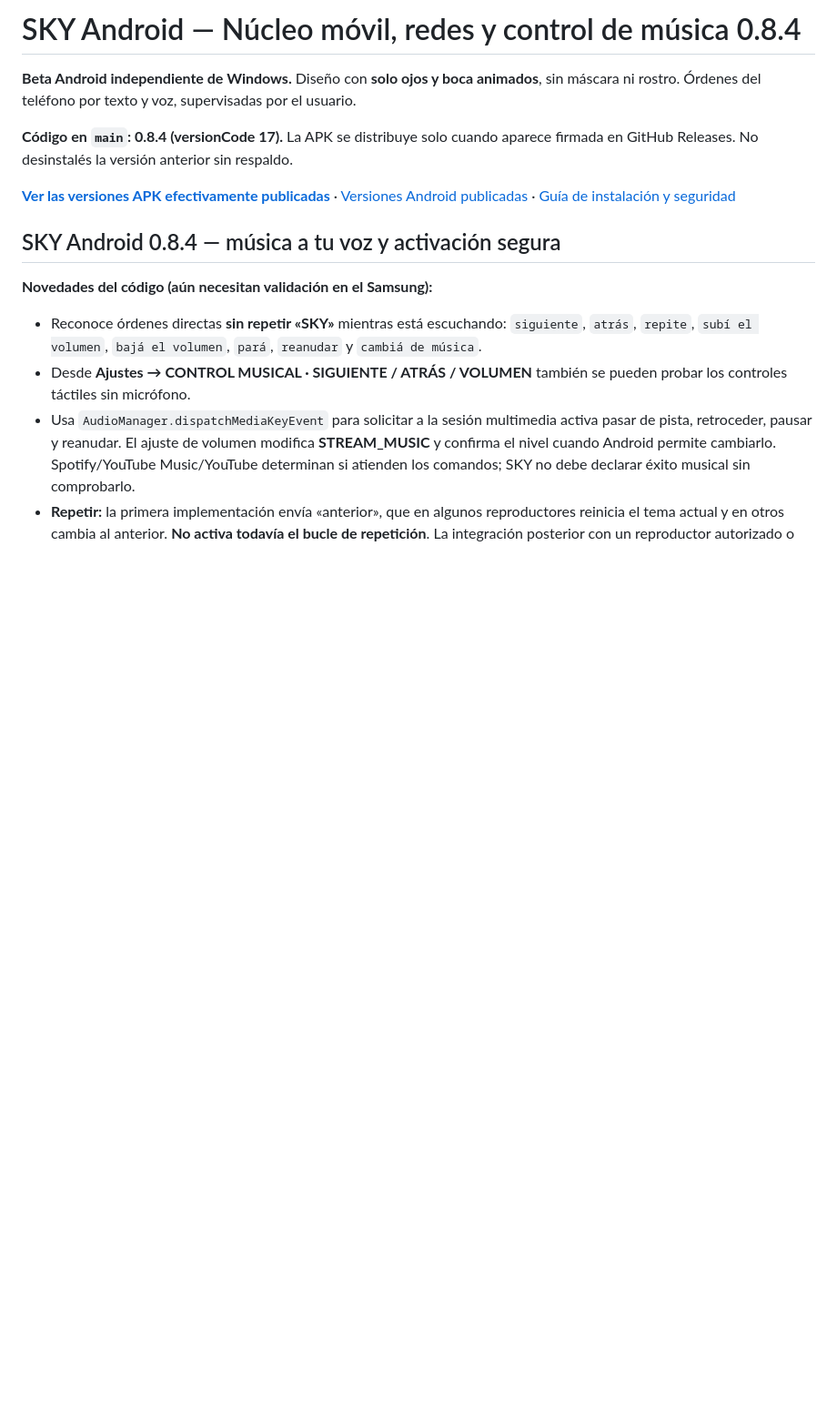
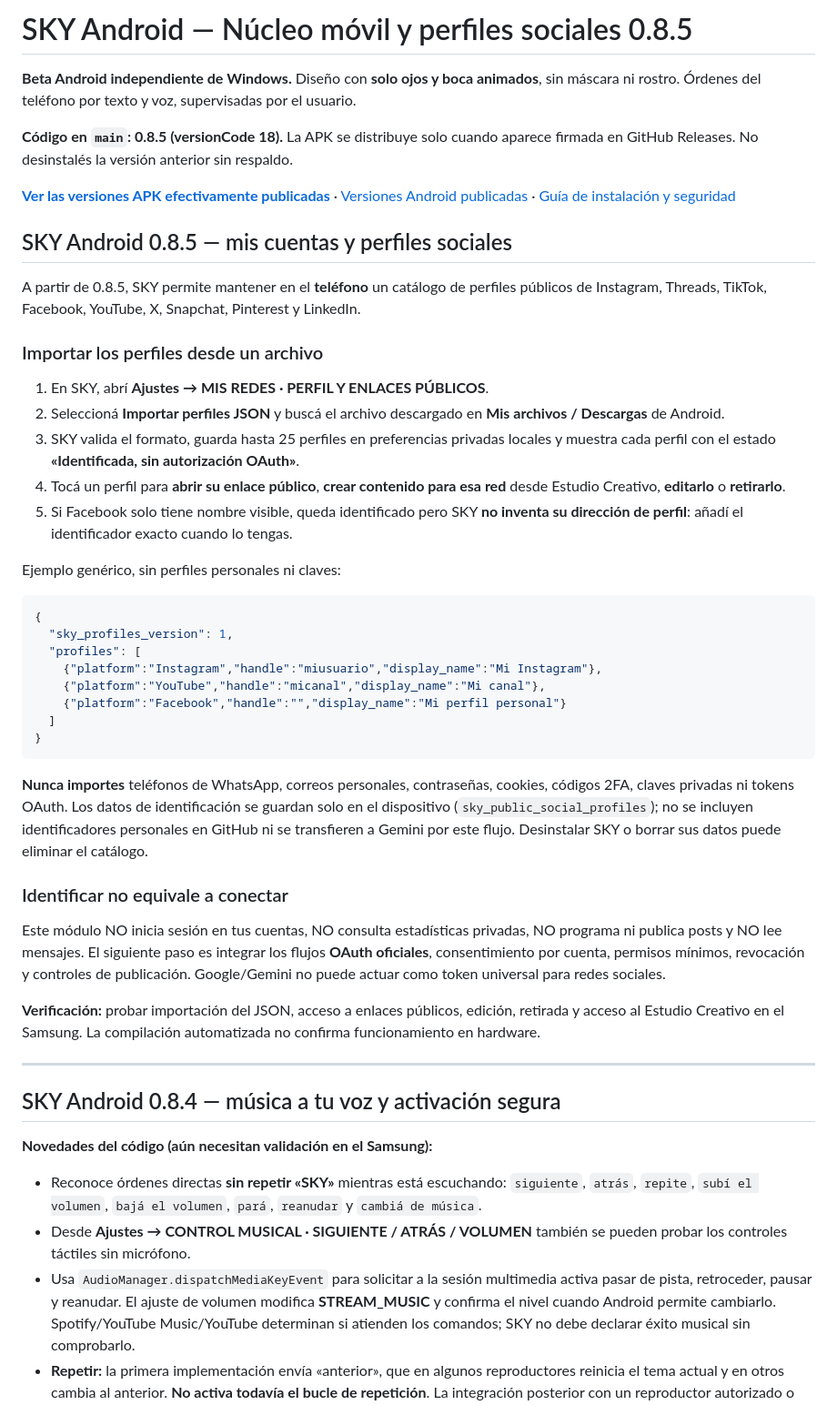
Before and after one commit to OscarElieser/SKY, a Markdown page: mobile/android-agent/README.md, the part around the change. Shown at 91% size. Rendered like a GitHub page; blank space fills up the shorter version.

Commit message:
docs(android): explain privacy-first social profile import and OAuth limitations for 0.8.5

````diff
--- a/mobile/android-agent/README.md
+++ b/mobile/android-agent/README.md
@@ -1,10 +1,64 @@
-# SKY Android — Núcleo móvil, redes y control de música 0.8.4
+# SKY Android — Núcleo móvil y perfiles sociales 0.8.5
 
 **Beta Android independiente de Windows.** Diseño con **solo ojos y boca animados**, sin máscara ni rostro. Órdenes del teléfono por texto y voz, supervisadas por el usuario.
 
-**Código en `main`: 0.8.4 (versionCode 17).** La APK se distribuye solo cuando aparece firmada en GitHub Releases. No desinstalés la versión anterior sin respaldo.
+**Código en `main`: 0.8.5 (versionCode 18).** La APK se distribuye solo cuando aparece firmada en GitHub Releases. No desinstalés la versión anterior sin respaldo.
 
 [**Ver las versiones APK efectivamente publicadas**](https://github.com/OscarElieser/SKY/releases) · [Versiones Android publicadas](https://github.com/OscarElieser/SKY/releases) · [Guía de instalación y seguridad](apk/README.md)
+
+## SKY Android 0.8.5 — mis cuentas y perfiles sociales
+
+A partir de 0.8.5, SKY permite mantener en el **teléfono** un catálogo
+de perfiles públicos de Instagram, Threads, TikTok, Facebook, YouTube,
+X, Snapchat, Pinterest y LinkedIn.
+
+### Importar los perfiles desde un archivo
+
+1. En SKY, abrí **Ajustes → MIS REDES · PERFIL Y ENLACES PÚBLICOS**.
+2. Seleccioná **Importar perfiles JSON** y buscá el archivo descargado
+   en **Mis archivos / Descargas** de Android.
+3. SKY valida el formato, guarda hasta 25 perfiles en preferencias
+   privadas locales y muestra cada perfil con el estado
+   **«Identificada, sin autorización OAuth»**.
+4. Tocá un perfil para **abrir su enlace público**, **crear contenido
+   para esa red** desde Estudio Creativo, **editarlo** o **retirarlo**.
+5. Si Facebook solo tiene nombre visible, queda identificado pero SKY
+   **no inventa su dirección de perfil**: añadí el identificador exacto
+   cuando lo tengas.
+
+Ejemplo genérico, sin perfiles personales ni claves:
+
+```json
+{
+  "sky_profiles_version": 1,
+  "profiles": [
+    {"platform":"Instagram","handle":"miusuario","display_name":"Mi Instagram"},
+    {"platform":"YouTube","handle":"micanal","display_name":"Mi canal"},
+    {"platform":"Facebook","handle":"","display_name":"Mi perfil personal"}
+  ]
+}
+```
+
+**Nunca importes** teléfonos de WhatsApp, correos personales,
+contraseñas, cookies, códigos 2FA, claves privadas ni tokens OAuth.
+Los datos de identificación se guardan solo en el dispositivo
+(`sky_public_social_profiles`); no se incluyen identificadores
+personales en GitHub ni se transfieren a Gemini por este flujo.
+Desinstalar SKY o borrar sus datos puede eliminar el catálogo.
+
+### Identificar no equivale a conectar
+
+Este módulo NO inicia sesión en tus cuentas, NO consulta estadísticas
+privadas, NO programa ni publica posts y NO lee mensajes. El siguiente
+paso es integrar los flujos **OAuth oficiales**, consentimiento por
+cuenta, permisos mínimos, revocación y controles de publicación.
+Google/Gemini no puede actuar como token universal para redes sociales.
+
+**Verificación:** probar importación del JSON, acceso a enlaces
+públicos, edición, retirada y acceso al Estudio Creativo en el Samsung.
+La compilación automatizada no confirma funcionamiento en hardware.
+
+---
 
 ## SKY Android 0.8.4 — música a tu voz y activación segura
 
````
